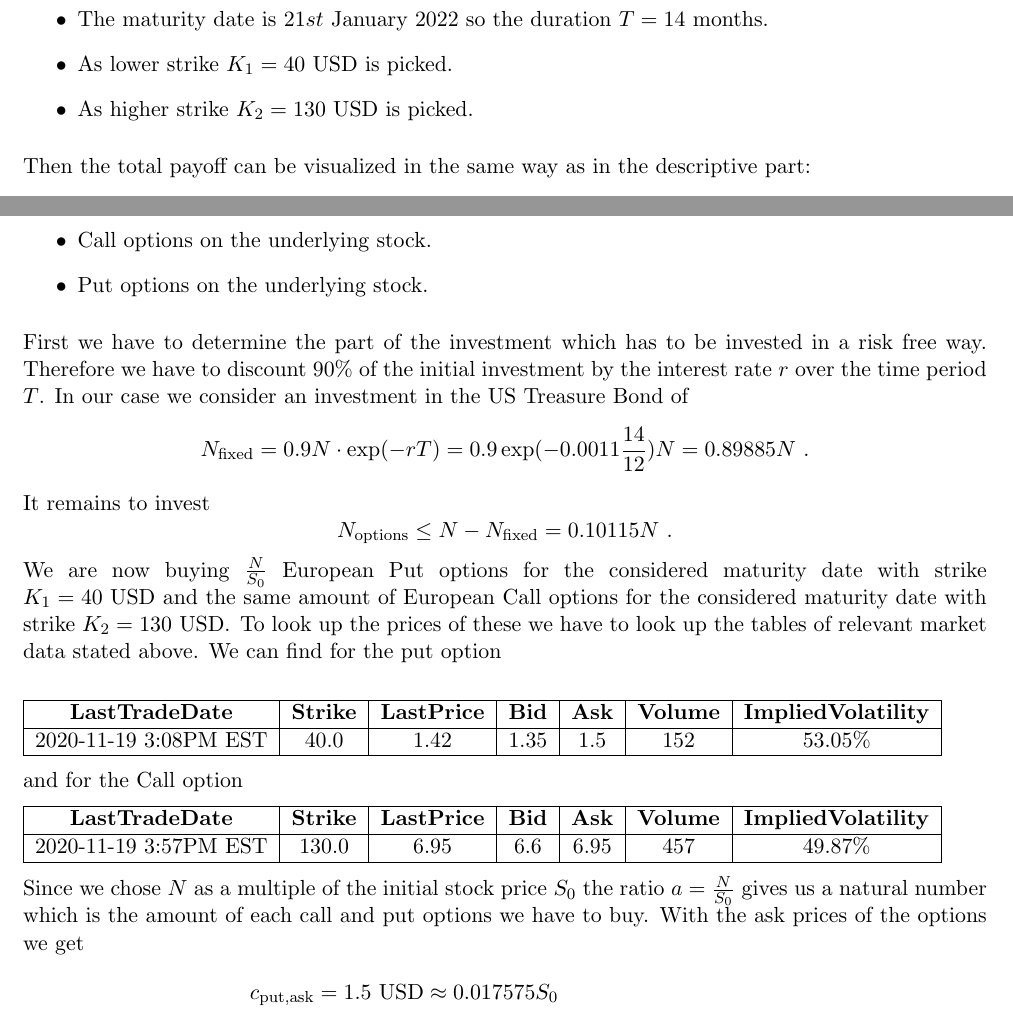
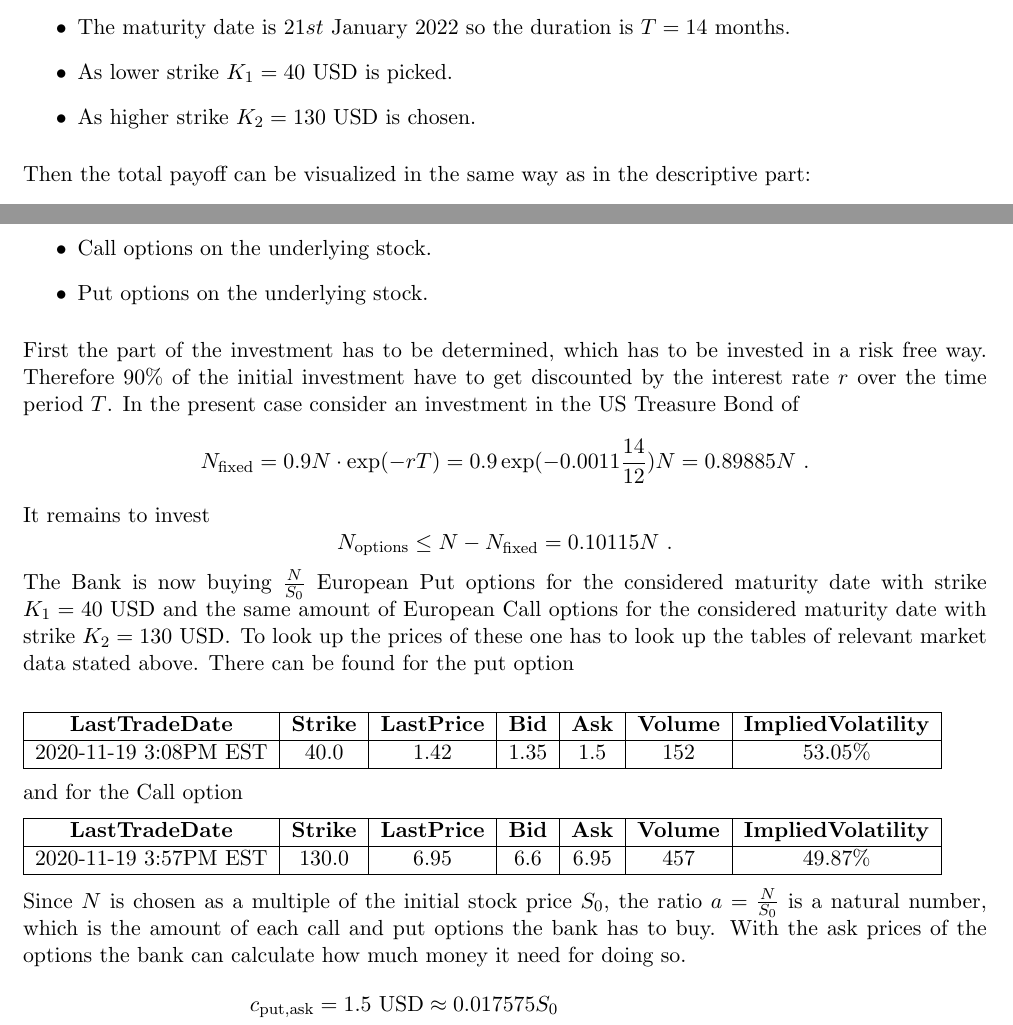
Before and after one commit to udicr/FinMath, a LaTeX document (Report/Buchholz_FFMHA2020.tex): two parts of pages 7 and 8 of 17, joined at a grey line, cut so that both start at the same text. The pictures show the PDF file Report/Buchholz_FFMHA2020.pdf that the author committed with the source.

Commit message:
corrected PPPN

```diff
--- a/Report/Buchholz_FFMHA2020.tex
+++ b/Report/Buchholz_FFMHA2020.tex
@@ -165,15 +165,16 @@
 		\includegraphics[width=0.6\linewidth]{payoff_PPPN.jpg}
 		 \caption{payoff for an PPPN}
 	\end{figure}
-	The yellow line represents the direct investment in the stock, where the blue line represents the total payoff of the PPPN. One can see that there is less risk but one has to pay with a smaller profit in the case of a rising stock and a possible loss of up to $ 10 \% $ if the stock stays close to $ S0 $.  Therefore one can get profit even in the case that the stock goes down.
+	The yellow line represents the direct investment in the stock, where the blue line represents the total payoff of the PPPN. One can see that there is less risk but one has to pay with a smaller profit in the case of a rising stock and a possible loss of up to $ 10 \% $ if the stock stays close to $ S0 $.  Therefore one can even get profit in the case that the stock goes down.
+	\newpage
 	\subsection{Concrete product}
 	The concrete product which can be offered has the following specifications:
 	\begin{itemize}
 		\item Since the underlying stock is AMD, consider $ S_0 = 85.35 \text{ USD} $.
 		\item The investment can be any multiple of $ N = 85.35 \text{ USD} $ which is the stock price $ S_0 $.
-		\item The maturity date is $ 21st $ January $ 2022 $ so the duration $ T = 14 $ months.
+		\item The maturity date is $ 21st $ January $ 2022 $ so the duration is $ T = 14 $ months.
 		\item As lower strike $ K_1 = 40 \text{ USD} $ is picked.
-		\item As higher strike $ K_2 = 130 \text{ USD} $ is picked.
+		\item As higher strike $ K_2 = 130 \text{ USD} $ is chosen.
 	\end{itemize}
 	Then the total payoff can be visualized in the same way as in the descriptive part:
 	\begin{figure}[H]
@@ -190,12 +191,12 @@
 		\item Call options on the underlying stock.
 		\item Put options on the underlying stock.
 	\end{itemize}
-	First we have to determine the part of the investment which has to be invested in a risk free way. Therefore we have to discount $ 90 \% $ of the initial investment by the interest rate $ r $ over the time period $ T $. In our case we consider an investment in the US Treasure Bond of
+	First the part of the investment has to be determined, which has to be invested in a risk free way. Therefore $ 90 \% $ of the initial investment have to get discounted by the interest rate $ r $ over the time period $ T $. In the present case consider an investment in the US Treasure Bond of
 	\[
 		N_{\text{fixed}} = 0.9 N\cdot\exp(-rT) = 0.9  \exp(-0.0011\frac{14}{12}) N = 0.89885 N \ .
 	\]
 	It remains to invest \[ N_{\text{options}} \leq N-N_{\text{fixed}} = 0.10115N \ . \]
-	We are now buying $ \frac{N}{S_0} $ European Put options for the considered maturity date with strike $ K_1 = 40 \text{ USD} $ and the same amount of European Call options for the considered maturity date with strike $ K_2 = 130 \text{ USD} $. To look up the prices of these we have to look up the tables of relevant market data stated above. We can find for the put option \\
+	The Bank is now buying $ \frac{N}{S_0} $ European Put options for the considered maturity date with strike $ K_1 = 40 \text{ USD} $ and the same amount of European Call options for the considered maturity date with strike $ K_2 = 130 \text{ USD} $. To look up the prices of these one has to look up the tables of relevant market data stated above. There can be found for the put option \\
 
 	\begin{tabular}{|c|c|c|c|c|c|c|}
 		\hline\textbf{{LastTradeDate}} & \textbf{Strike} & \textbf{LastPrice} & \textbf{Bid} & \textbf{Ask} & \textbf{Volume} & \textbf{ImpliedVolatility}\\\hline
@@ -211,8 +212,8 @@
 		\\\hline
 	\end{tabular}
 
-	Since we chose $ N $ as a multiple of the initial stock price $ S_0 $ the ratio $ a = \frac{N}{S_0} $ gives us a natural number which is the amount of each call and put options we have to buy.
-	With the ask prices of the options we get
+	Since $ N $ is chosen as a multiple of the initial stock price $ S_0 $, the ratio $ a = \frac{N}{S_0} $ is a natural number, which is the amount of each call and put options the bank has to buy.
+	With the ask prices of the options the bank can calculate how much money it need for doing so.
 	\begin{align*}
 	c_{\text{put,ask}} &= 1.5 \text{ USD} \approx 0.017575 S_0 \\
 	c_{\text{cal,ask}} &= 6.95 \text{ USD} \approx 0.081429 S_0  \\
```
Also changed, not shown: Report/Buchholz_FFMHA2020.pdf, Report/Buchholz_FFMHA2020.tex (8 more changed lines), 5 other files.
